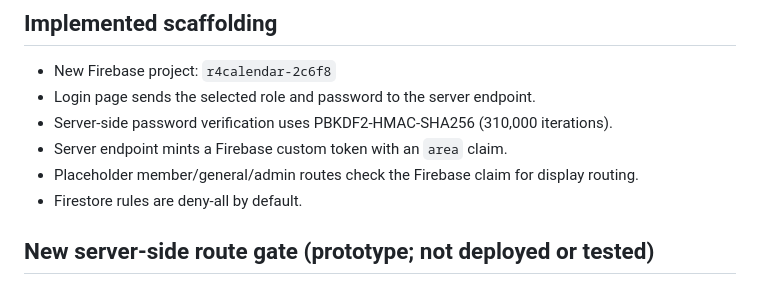
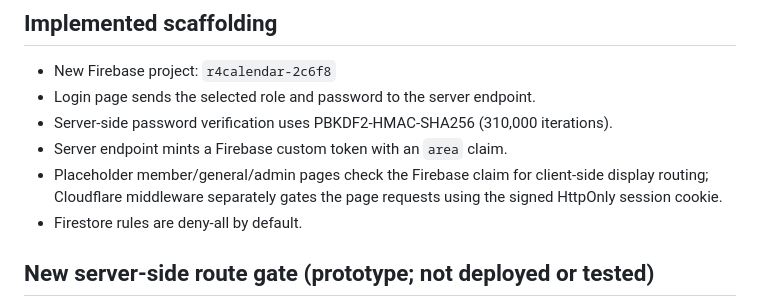
Before and after one commit to edamame7mame-a11y/R4Calendar, a Markdown page: secure-site/SECURITY_STATUS.md, the part around the change. Rendered like a GitHub page.

Commit message:
Clarify route gate status and session secret blocker

```diff
--- a/secure-site/SECURITY_STATUS.md
+++ b/secure-site/SECURITY_STATUS.md
@@ -7,7 +7,7 @@ This branch is a development branch only. It is not approved for production depl
 - Login page sends the selected role and password to the server endpoint.
 - Server-side password verification uses PBKDF2-HMAC-SHA256 (310,000 iterations).
 - Server endpoint mints a Firebase custom token with an `area` claim.
-- Placeholder member/general/admin routes check the Firebase claim for display routing.
+- Placeholder member/general/admin pages check the Firebase claim for client-side display routing; Cloudflare middleware separately gates the page requests using the signed HttpOnly session cookie.
 - Firestore rules are deny-all by default.
 
 ## New server-side route gate (prototype; not deployed or tested)
```
